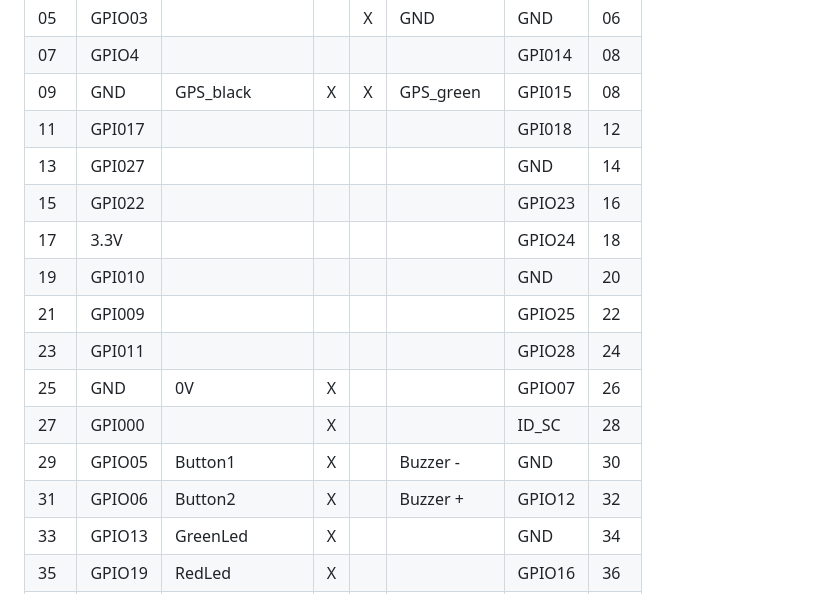
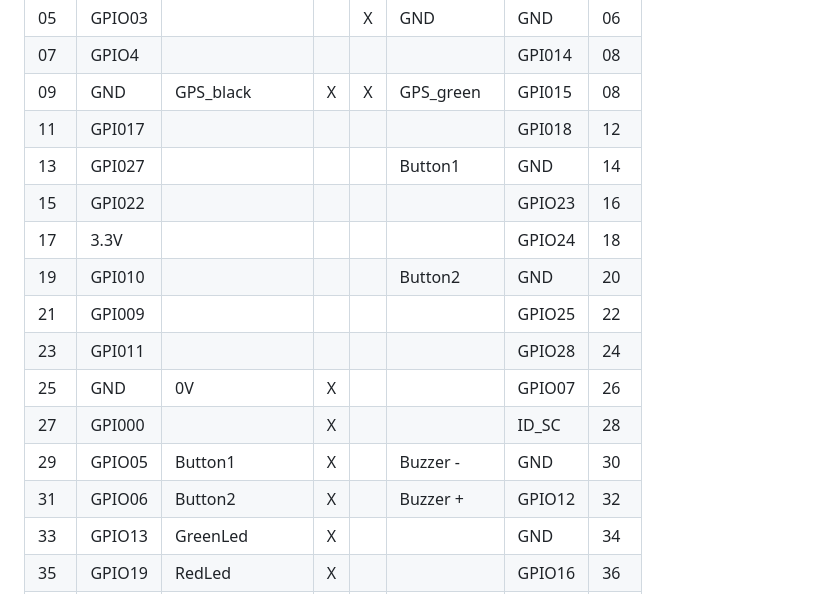
Before and after one commit to JanuszBedkowski/mandeye_controller, a Markdown page: doc/wiring/wiring.md, the part around the change. Drawn GitHub-style.

Commit message:
Update wiring.md with buttons second connection (#60)

```diff
--- a/doc/wiring/wiring.md
+++ b/doc/wiring/wiring.md
@@ -47,16 +47,16 @@ Please make suer that all LEDs are connected through 220 Ohm resistor.
 | 07   | GPIO4  |                   |   |   |            | GPI014   | 08  |
 | 09   | GND    | GPS_black         | X | X | GPS_green  | GPI015   | 08  |
 | 11   | GPI017 |                   |   |   |            | GPI018   | 12  |
-| 13   | GPI027 |                   |   |   |            | GND      | 14  |
+| 13   | GPI027 |                   |   |   | Button1    | GND      | 14  |
 | 15   | GPI022 |                   |   |   |            | GPIO23   | 16  |
 | 17   | 3.3V   |                   |   |   |            | GPIO24   | 18  |
-| 19   | GPI010 |                   |   |   |            | GND      | 20  |
+| 19   | GPI010 |                   |   |   | Button2    | GND      | 20  |
 | 21   | GPI009 |                   |   |   |            | GPIO25   | 22  |
 | 23   | GPI011 |                   |   |   |            | GPIO28   | 24  |
 | 25   | GND    | 0V                | X |   |            | GPIO07   | 26  |
 | 27   | GPI000 |                   | X |   |            | ID_SC    | 28  |
-| 29   | GPIO05 | Button1           | X |   |Buzzer -    | GND      | 30  |
-| 31   | GPIO06 | Button2           | X |   |Buzzer +    | GPIO12   | 32  |
+| 29   | GPIO05 | Button1           | X |   | Buzzer -   | GND      | 30  |
+| 31   | GPIO06 | Button2           | X |   | Buzzer +   | GPIO12   | 32  |
 | 33   | GPIO13 | GreenLed          | X |   |            | GND      | 34  |
 | 35   | GPIO19 | RedLed            | X |   |            | GPIO16   | 36  |
 | 37   | GPIO26 | YellowLed         | X |   |            | GPIO20   | 38  |
```
